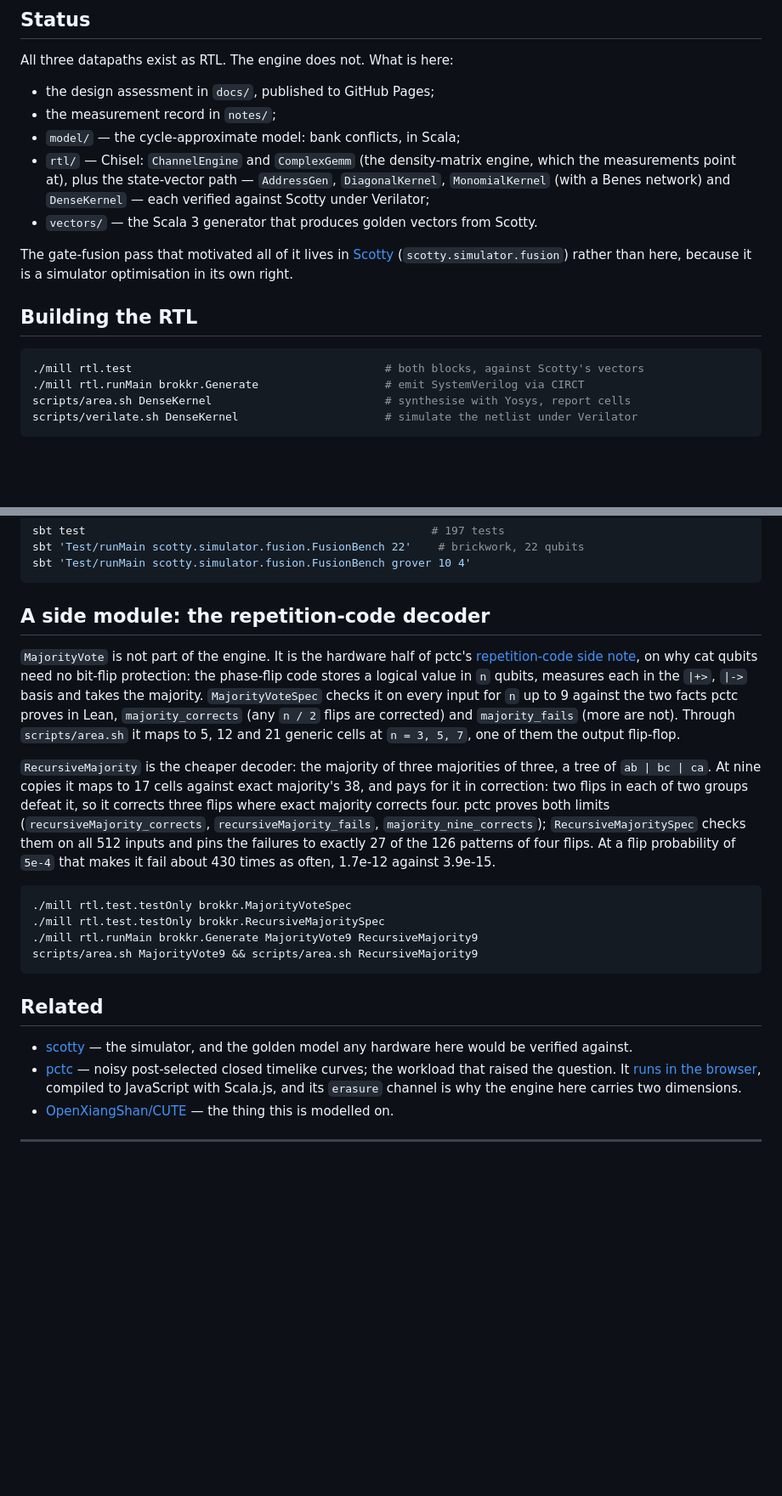
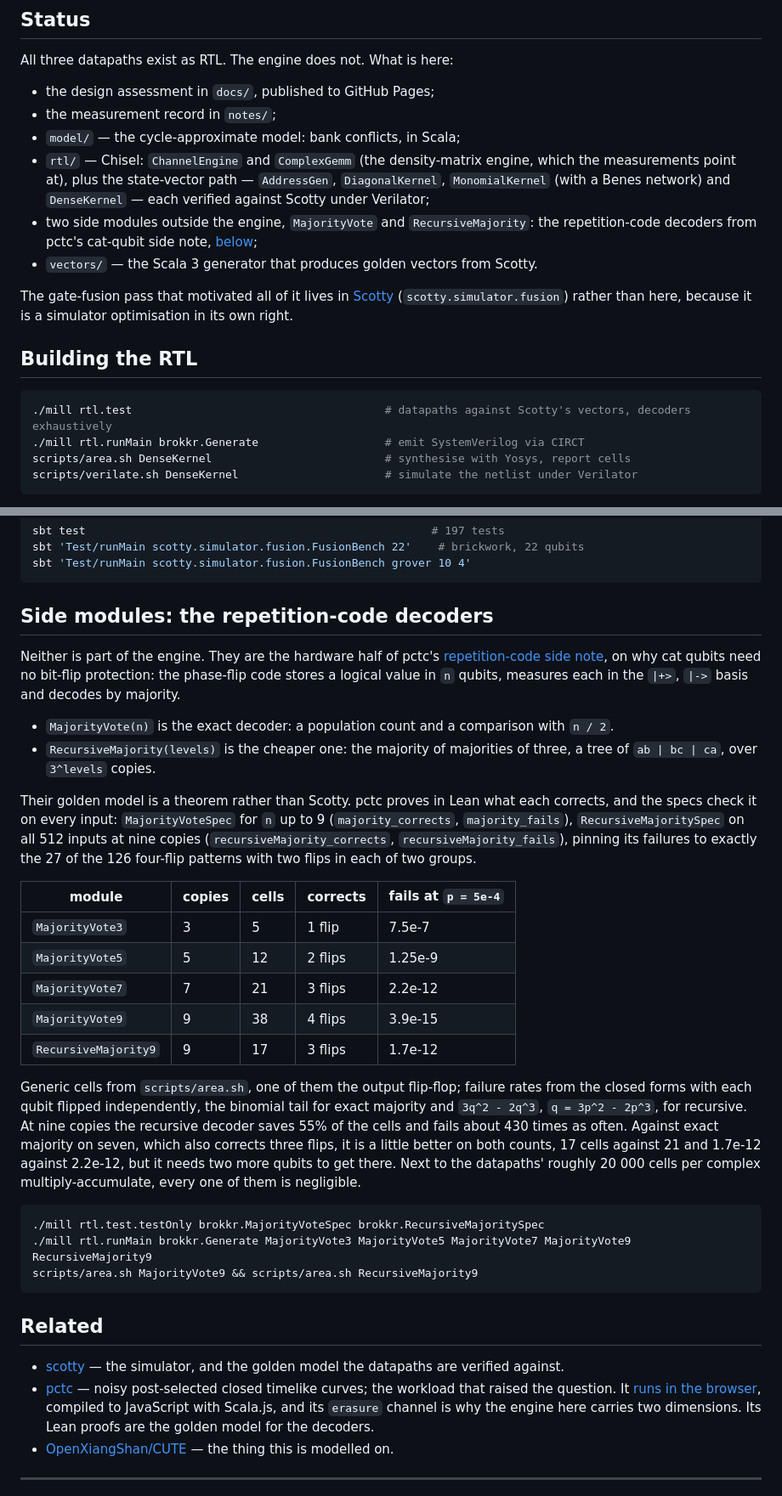
Before and after one commit to oluies/brokkr, a Markdown page: README.md, 2 parts joined by grey strips. Shown at 85% size. Drawn GitHub-style; blank space fills up the shorter version.

Commit message:
Bring the README up to date with the two decoders
Status lists MajorityVote and RecursiveMajority as side modules outside the
engine, and rtl.test is no longer described as two blocks against Scotty's
vectors. The decoder section is one table of both, the nine-copy exact
majority included: cells, flips corrected and failure rate at p = 5e-4. It
says their golden model is pctc's Lean proofs, and that against exact
majority on seven, which also corrects three flips, recursive majority on
nine is slightly smaller and slightly more reliable but needs two more
qubits.

````diff
--- a/README.md
+++ b/README.md
@@ -18,6 +18,8 @@ All three datapaths exist as RTL. The engine does not. What is here:
   measurements point at),
   plus the state-vector path — `AddressGen`, `DiagonalKernel`, `MonomialKernel` (with a Benes
   network) and `DenseKernel` — each verified against Scotty under Verilator;
+- two side modules outside the engine, `MajorityVote` and `RecursiveMajority`: the repetition-code
+  decoders from pctc's cat-qubit side note, [below](#side-modules-the-repetition-code-decoders);
 - `vectors/` — the Scala 3 generator that produces golden vectors from Scotty.
 
 The gate-fusion pass that motivated all of it lives in
@@ -27,7 +29,7 @@ because it is a simulator optimisation in its own right.
 ## Building the RTL
 
 ```bash
-./mill rtl.test                                      # both blocks, against Scotty's vectors
+./mill rtl.test                                      # datapaths against Scotty's vectors, decoders exhaustively
 ./mill rtl.runMain brokkr.Generate                   # emit SystemVerilog via CIRCT
 scripts/area.sh DenseKernel                          # synthesise with Yosys, report cells
 scripts/verilate.sh DenseKernel                      # simulate the netlist under Verilator
@@ -714,38 +716,53 @@ sbt 'Test/runMain scotty.simulator.fusion.FusionBench 22'    # brickwork, 22 qub
 sbt 'Test/runMain scotty.simulator.fusion.FusionBench grover 10 4'
 ```
 
-## A side module: the repetition-code decoder
+## Side modules: the repetition-code decoders
 
-`MajorityVote` is not part of the engine. It is the hardware half of pctc's
+Neither is part of the engine. They are the hardware half of pctc's
 [repetition-code side note](https://oluies.github.io/pctc/#repetition-heading), on why cat qubits
 need no bit-flip protection: the phase-flip code stores a logical value in `n` qubits, measures each
-in the `|+>`, `|->` basis and takes the majority. `MajorityVoteSpec` checks it on every input for
-`n` up to 9 against the two facts pctc proves in Lean, `majority_corrects` (any `n / 2` flips are
-corrected) and `majority_fails` (more are not). Through `scripts/area.sh` it maps to 5, 12 and 21
-generic cells at `n = 3, 5, 7`, one of them the output flip-flop.
+in the `|+>`, `|->` basis and decodes by majority.
 
-`RecursiveMajority` is the cheaper decoder: the majority of three majorities of three, a tree of
-`ab | bc | ca`. At nine copies it maps to 17 cells against exact majority's 38, and pays for it in
-correction: two flips in each of two groups defeat it, so it corrects three flips where exact
-majority corrects four. pctc proves both limits (`recursiveMajority_corrects`,
-`recursiveMajority_fails`, `majority_nine_corrects`); `RecursiveMajoritySpec` checks them on all 512
-inputs and pins the failures to exactly 27 of the 126 patterns of four flips. At a flip probability
-of `5e-4` that makes it fail about 430 times as often, 1.7e-12 against 3.9e-15.
+- `MajorityVote(n)` is the exact decoder: a population count and a comparison with `n / 2`.
+- `RecursiveMajority(levels)` is the cheaper one: the majority of majorities of three, a tree of
+  `ab | bc | ca`, over `3^levels` copies.
+
+Their golden model is a theorem rather than Scotty. pctc proves in Lean what each corrects, and the
+specs check it on every input: `MajorityVoteSpec` for `n` up to 9 (`majority_corrects`,
+`majority_fails`), `RecursiveMajoritySpec` on all 512 inputs at nine copies
+(`recursiveMajority_corrects`, `recursiveMajority_fails`), pinning its failures to exactly the 27 of
+the 126 four-flip patterns with two flips in each of two groups.
+
+| module | copies | cells | corrects | fails at `p = 5e-4` |
+|---|---|---|---|---|
+| `MajorityVote3` | 3 | 5 | 1 flip | 7.5e-7 |
+| `MajorityVote5` | 5 | 12 | 2 flips | 1.25e-9 |
+| `MajorityVote7` | 7 | 21 | 3 flips | 2.2e-12 |
+| `MajorityVote9` | 9 | 38 | 4 flips | 3.9e-15 |
+| `RecursiveMajority9` | 9 | 17 | 3 flips | 1.7e-12 |
+
+Generic cells from `scripts/area.sh`, one of them the output flip-flop; failure rates from the
+closed forms with each qubit flipped independently, the binomial tail for exact majority and
+`3q^2 - 2q^3`, `q = 3p^2 - 2p^3`, for recursive. At nine copies the recursive decoder saves 55% of
+the cells and fails about 430 times as often. Against exact majority on seven, which also corrects
+three flips, it is a little better on both counts, 17 cells against 21 and 1.7e-12 against 2.2e-12,
+but it needs two more qubits to get there. Next to the
+datapaths' roughly 20 000 cells per complex multiply-accumulate, every one of them is negligible.
 
 ```bash
-./mill rtl.test.testOnly brokkr.MajorityVoteSpec
-./mill rtl.test.testOnly brokkr.RecursiveMajoritySpec
-./mill rtl.runMain brokkr.Generate MajorityVote9 RecursiveMajority9
+./mill rtl.test.testOnly brokkr.MajorityVoteSpec brokkr.RecursiveMajoritySpec
+./mill rtl.runMain brokkr.Generate MajorityVote3 MajorityVote5 MajorityVote7 MajorityVote9 RecursiveMajority9
 scripts/area.sh MajorityVote9 && scripts/area.sh RecursiveMajority9
 ```
 
 ## Related
 
-- [scotty](https://github.com/oluies/scotty/tree/pctc) — the simulator, and the golden model any
-  hardware here would be verified against.
+- [scotty](https://github.com/oluies/scotty/tree/pctc) — the simulator, and the golden model the
+  datapaths are verified against.
 - [pctc](https://github.com/oluies/pctc) — noisy post-selected closed timelike curves; the workload
   that raised the question. It [runs in the browser](https://oluies.github.io/pctc/), compiled to
   JavaScript with Scala.js, and its `erasure` channel is why the engine here carries two dimensions.
+  Its Lean proofs are the golden model for the decoders.
 - [OpenXiangShan/CUTE](https://github.com/OpenXiangShan/CUTE) — the thing this is modelled on.
 
 ---
````
